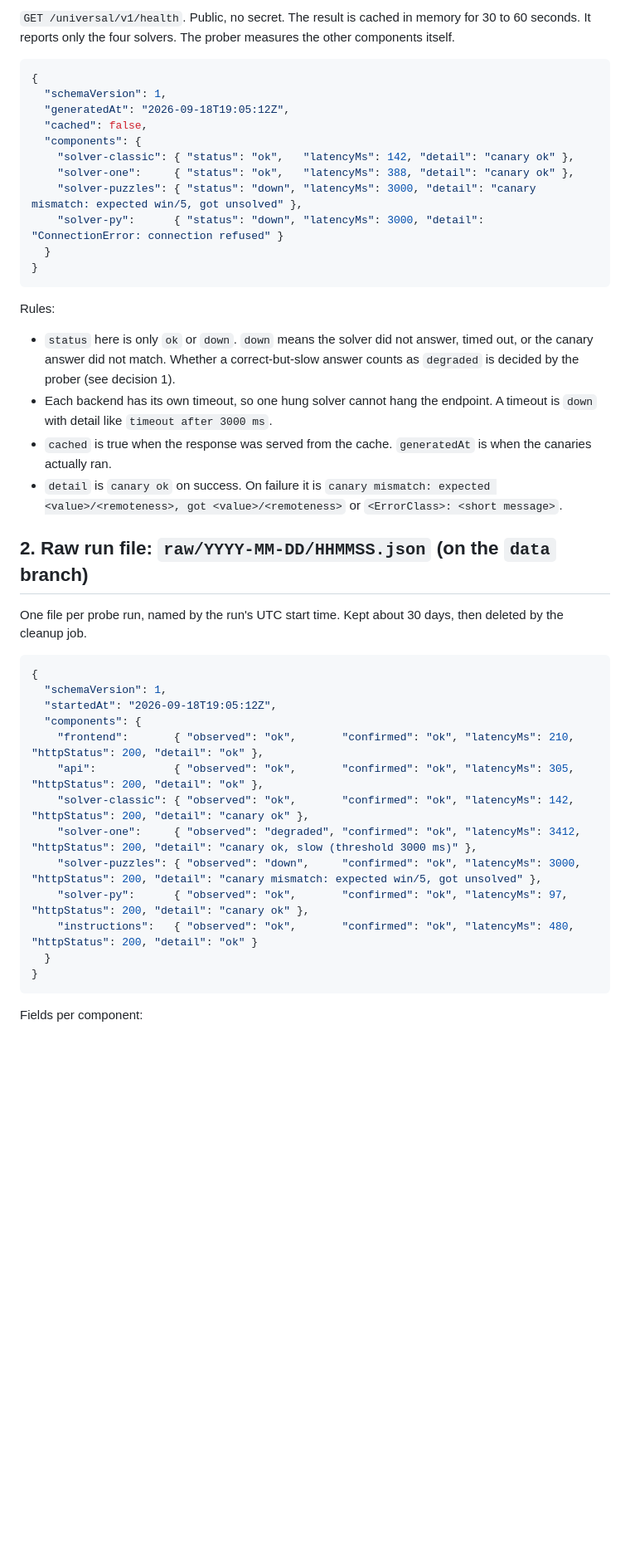
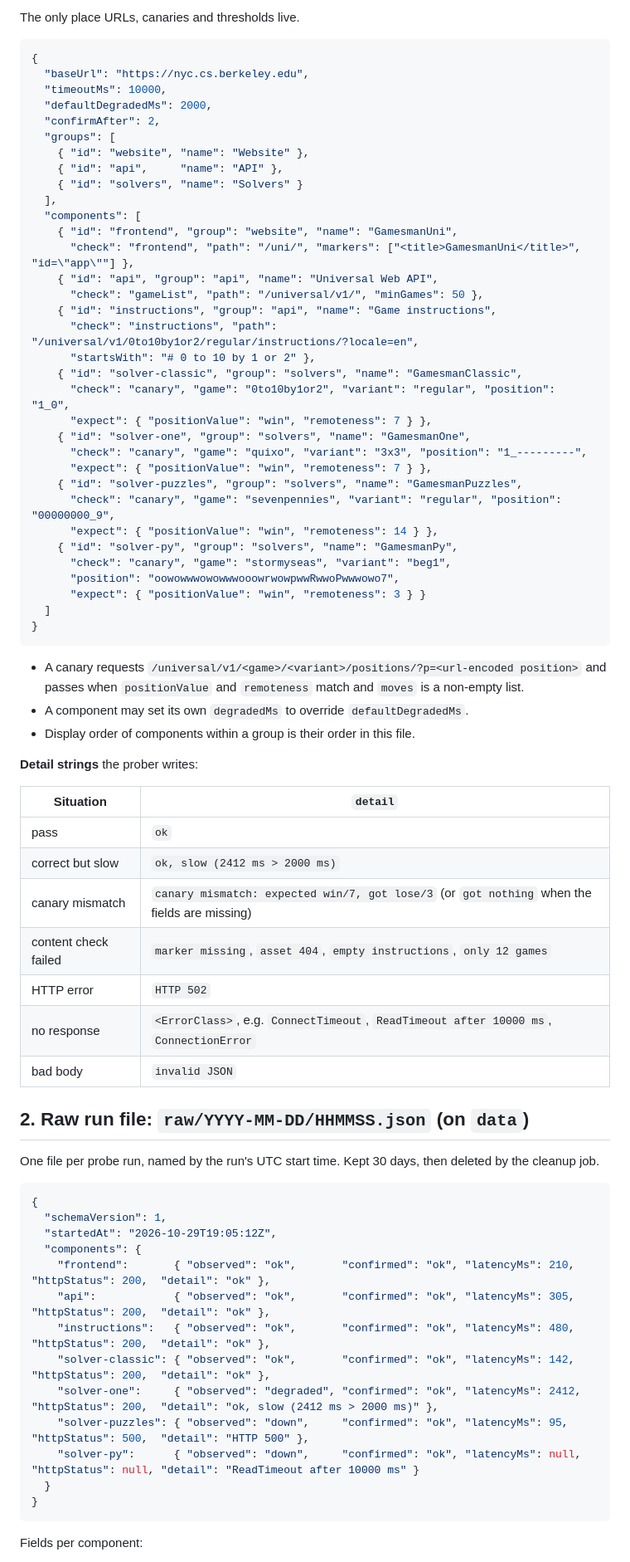
Before and after one commit to GamesCrafters/GamesCraftersStatus, a Markdown page: docs/DATA_FORMATS.md, the part around one of its changes. Shown at 83% size. GitHub-like rendering; blank space fills up the shorter version.

````diff
--- a/docs/DATA_FORMATS.md
+++ b/docs/DATA_FORMATS.md
@@ -34,43 +34,74 @@ Not monitored: the Lichess tablebase used for chess (a third-party service, not
 
-`GET /universal/v1/health`. Public, no secret. The result is cached in memory for 30 to 60 seconds. It reports only the four solvers. The prober measures the other components itself.
+The only place URLs, canaries and thresholds live.
+
+```json
+{
+  "baseUrl": "https://nyc.cs.berkeley.edu",
+  "timeoutMs": 10000,
+  "defaultDegradedMs": 2000,
+  "confirmAfter": 2,
+  "groups": [
+    { "id": "website", "name": "Website" },
+    { "id": "api",     "name": "API" },
+    { "id": "solvers", "name": "Solvers" }
+  ],
+  "components": [
+    { "id": "frontend", "group": "website", "name": "GamesmanUni",
+      "check": "frontend", "path": "/uni/", "markers": ["<title>GamesmanUni</title>", "id=\"app\""] },
+    { "id": "api", "group": "api", "name": "Universal Web API",
+      "check": "gameList", "path": "/universal/v1/", "minGames": 50 },
+    { "id": "instructions", "group": "api", "name": "Game instructions",
+      "check": "instructions", "path": "/universal/v1/0to10by1or2/regular/instructions/?locale=en",
+      "startsWith": "# 0 to 10 by 1 or 2" },
+    { "id": "solver-classic", "group": "solvers", "name": "GamesmanClassic",
+      "check": "canary", "game": "0to10by1or2", "variant": "regular", "position": "1_0",
+      "expect": { "positionValue": "win", "remoteness": 7 } },
+    { "id": "solver-one", "group": "solvers", "name": "GamesmanOne",
+      "check": "canary", "game": "quixo", "variant": "3x3", "position": "1_---------",
+      "expect": { "positionValue": "win", "remoteness": 7 } },
+    { "id": "solver-puzzles", "group": "solvers", "name": "GamesmanPuzzles",
+      "check": "canary", "game": "sevenpennies", "variant": "regular", "position": "00000000_9",
+      "expect": { "positionValue": "win", "remoteness": 14 } },
+    { "id": "solver-py", "group": "solvers", "name": "GamesmanPy",
+      "check": "canary", "game": "stormyseas", "variant": "beg1",
+      "position": "oowowwwowowwwooowrwowpwwRwwoPwwwowo7",
+      "expect": { "positionValue": "win", "remoteness": 3 } }
+  ]
+}
+```
+
+- A canary requests `/universal/v1/<game>/<variant>/positions/?p=<url-encoded position>` and passes when `positionValue` and `remoteness` match and `moves` is a non-empty list.
+- A component may set its own `degradedMs` to override `defaultDegradedMs`.
+- Display order of components within a group is their order in this file.
+
+**Detail strings** the prober writes:
+
+| Situation | `detail` |
+|---|---|
+| pass | `ok` |
+| correct but slow | `ok, slow (2412 ms > 2000 ms)` |
+| canary mismatch | `canary mismatch: expected win/7, got lose/3` (or `got nothing` when the fields are missing) |
+| content check failed | `marker missing`, `asset 404`, `empty instructions`, `only 12 games` |
+| HTTP error | `HTTP 502` |
+| no response | `<ErrorClass>`, e.g. `ConnectTimeout`, `ReadTimeout after 10000 ms`, `ConnectionError` |
+| bad body | `invalid JSON` |
+
+## 2. Raw run file: `raw/YYYY-MM-DD/HHMMSS.json` (on `data`)
+
+One file per probe run, named by the run's UTC start time. Kept 30 days, then deleted by the cleanup job.
 
 ```json
 {
   "schemaVersion": 1,
-  "generatedAt": "2026-09-18T19:05:12Z",
-  "cached": false,
+  "startedAt": "2026-10-29T19:05:12Z",
   "components": {
-    "solver-classic": { "status": "ok",   "latencyMs": 142, "detail": "canary ok" },
-    "solver-one":     { "status": "ok",   "latencyMs": 388, "detail": "canary ok" },
-    "solver-puzzles": { "status": "down", "latencyMs": 3000, "detail": "canary mismatch: expected win/5, got unsolved" },
-    "solver-py":      { "status": "down", "latencyMs": 3000, "detail": "ConnectionError: connection refused" }
-  }
-}
-```
-
-Rules:
-
-- `status` here is only `ok` or `down`. `down` means the solver did not answer, timed out, or the canary answer did not match. Whether a correct-but-slow answer counts as `degraded` is decided by the prober (see decision 1).
-- Each backend has its own timeout, so one hung solver cannot hang the endpoint. A timeout is `down` with detail like `timeout after 3000 ms`.
-- `cached` is true when the response was served from the cache. `generatedAt` is when the canaries actually ran.
-- `detail` is `canary ok` on success. On failure it is `canary mismatch: expected <value>/<remoteness>, got <value>/<remoteness>` or `<ErrorClass>: <short message>`.
-
-## 2. Raw run file: `raw/YYYY-MM-DD/HHMMSS.json` (on the `data` branch)
-
-One file per probe run, named by the run's UTC start time. Kept about 30 days, then deleted by the cleanup job.
-
-```json
-{
-  "schemaVersion": 1,
-  "startedAt": "2026-09-18T19:05:12Z",
-  "components": {
-    "frontend":       { "observed": "ok",       "confirmed": "ok", "latencyMs": 210,  "httpStatus": 200, "detail": "ok" },
-    "api":            { "observed": "ok",       "confirmed": "ok", "latencyMs": 305,  "httpStatus": 200, "detail": "ok" },
-    "solver-classic": { "observed": "ok",       "confirmed": "ok", "latencyMs": 142,  "httpStatus": 200, "detail": "canary ok" },
-    "solver-one":     { "observed": "degraded", "confirmed": "ok", "latencyMs": 3412, "httpStatus": 200, "detail": "canary ok, slow (threshold 3000 ms)" },
-    "solver-puzzles": { "observed": "down",     "confirmed": "ok", "latencyMs": 3000, "httpStatus": 200, "detail": "canary mismatch: expected win/5, got unsolved" },
-    "solver-py":      { "observed": "ok",       "confirmed": "ok", "latencyMs": 97,   "httpStatus": 200, "detail": "canary ok" },
-    "instructions":   { "observed": "ok",       "confirmed": "ok", "latencyMs": 480,  "httpStatus": 200, "detail": "ok" }
+    "frontend":       { "observed": "ok",       "confirmed": "ok", "latencyMs": 210,  "httpStatus": 200,  "detail": "ok" },
+    "api":            { "observed": "ok",       "confirmed": "ok", "latencyMs": 305,  "httpStatus": 200,  "detail": "ok" },
+    "instructions":   { "observed": "ok",       "confirmed": "ok", "latencyMs": 480,  "httpStatus": 200,  "detail": "ok" },
+    "solver-classic": { "observed": "ok",       "confirmed": "ok", "latencyMs": 142,  "httpStatus": 200,  "detail": "ok" },
+    "solver-one":     { "observed": "degraded", "confirmed": "ok", "latencyMs": 2412, "httpStatus": 200,  "detail": "ok, slow (2412 ms > 2000 ms)" },
+    "solver-puzzles": { "observed": "down",     "confirmed": "ok", "latencyMs": 95,   "httpStatus": 500,  "detail": "HTTP 500" },
+    "solver-py":      { "observed": "down",     "confirmed": "ok", "latencyMs": null, "httpStatus": null, "detail": "ReadTimeout after 10000 ms" }
   }
 }
 ```
````
Also changed, not shown: other parts of docs/DATA_FORMATS.md (+64 -65 lines).
